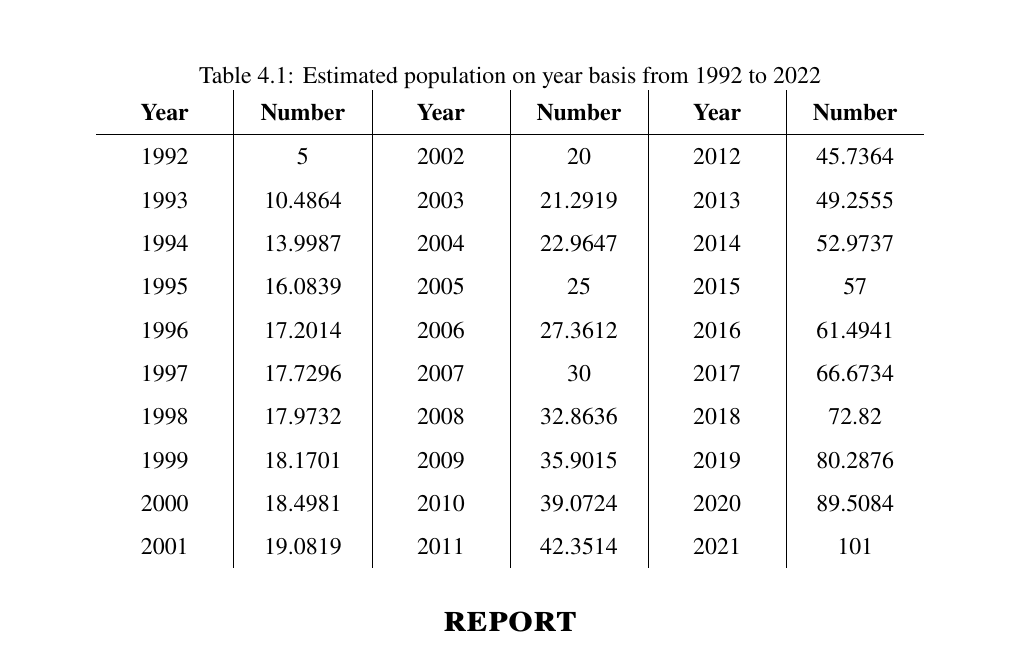
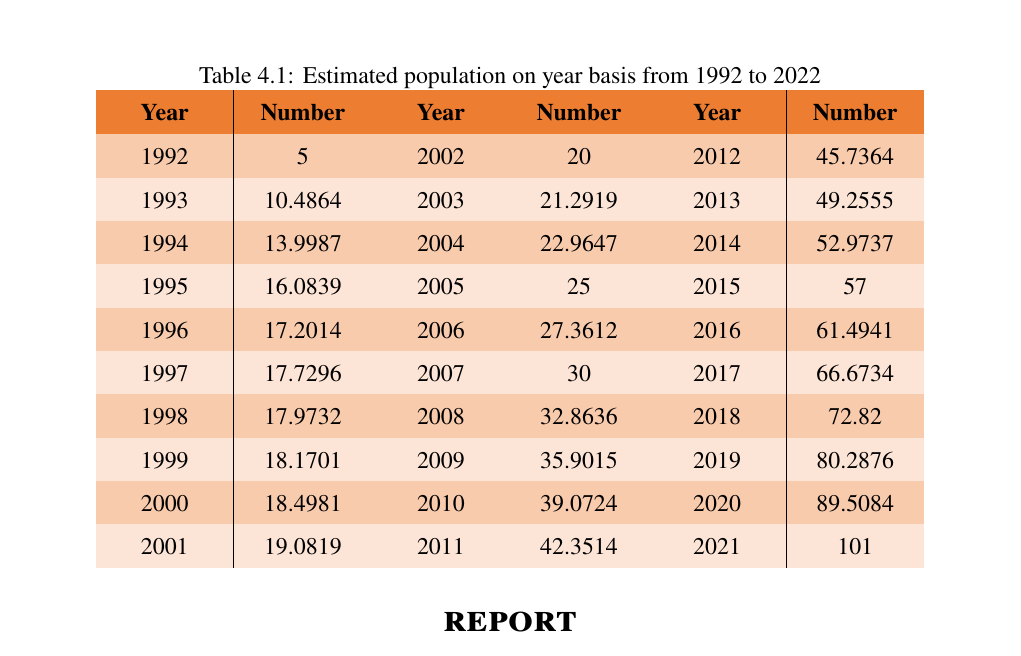
Before and after one commit to XunzhiWen/MCM-ICM-2022, a LaTeX thesis (美赛选拔赛/预选赛论文/预选赛论文.tex): part of page 5 of 7, cut so that both start at the same text. Compiled offline with pdfLaTeX.

Commit message:
表格做好了！

```diff
--- a/美赛选拔赛/预选赛论文/预选赛论文.tex
+++ b/美赛选拔赛/预选赛论文/预选赛论文.tex
@@ -21,6 +21,11 @@
 \setlength{\parindent}{2em}
 \title{test}
 \setlength{\headheight}{15pt}
+
+\definecolor{darkOrange}{rgb}{0.929,0.49,0.192}
+\definecolor{Orange}{rgb}{0.973,0.796,0.678}
+\definecolor{lightOrange}{rgb}{0.988,0.894,0.839}
+
 \begin{document}
 
 \begin{abstract}
@@ -145,17 +150,17 @@ during past three decades are listed below.
   \centering
   \caption{Estimated population on year basis from 1992 to 2022} \label{Lagrange table}
   \begin{tabular}{m{2cm}<{\centering}|m{2cm}<{\centering}|m{2cm}<{\centering}|m{2cm}<{\centering}|m{2cm}<{\centering}|m{2cm}<{\centering}}
-    \textbf{Year}&\textbf{Number}&\textbf{Year}&\textbf{Number}&\textbf{Year}&\textbf{Number}\\ \hline
-    1992 & 5       & 2002 & 20      & 2012 & 45.7364 \\
-    1993 & 10.4864 & 2003 & 21.2919 & 2013 & 49.2555 \\
-    1994 & 13.9987 & 2004 & 22.9647 & 2014 & 52.9737 \\
-    1995 & 16.0839 & 2005 & 25      & 2015 & 57      \\
-    1996 & 17.2014 & 2006 & 27.3612 & 2016 & 61.4941 \\
-    1997 & 17.7296 & 2007 & 30      & 2017 & 66.6734 \\
-    1998 & 17.9732 & 2008 & 32.8636 & 2018 & 72.82   \\
-    1999 & 18.1701 & 2009 & 35.9015 & 2019 & 80.2876 \\
-    2000 & 18.4981 & 2010 & 39.0724 & 2020 & 89.5084 \\
-    2001 & 19.0819 & 2011 & 42.3514 & 2021 & 101     \\
+  \rowcolor{darkOrange}  \textbf{Year}&\textbf{Number}&\textbf{Year}&\textbf{Number}&\textbf{Year}&\textbf{Number}\\ \hline
+  \rowcolor{Orange}  1992 & 5       & 2002 & 20      & 2012 & 45.7364 \\
+  \rowcolor{lightOrange}  1993 & 10.4864 & 2003 & 21.2919 & 2013 & 49.2555 \\
+  \rowcolor{Orange}  1994 & 13.9987 & 2004 & 22.9647 & 2014 & 52.9737 \\
+  \rowcolor{lightOrange}  1995 & 16.0839 & 2005 & 25      & 2015 & 57      \\
+  \rowcolor{Orange}  1996 & 17.2014 & 2006 & 27.3612 & 2016 & 61.4941 \\
+  \rowcolor{lightOrange}  1997 & 17.7296 & 2007 & 30      & 2017 & 66.6734 \\
+  \rowcolor{Orange}  1998 & 17.9732 & 2008 & 32.8636 & 2018 & 72.82   \\
+  \rowcolor{lightOrange}  1999 & 18.1701 & 2009 & 35.9015 & 2019 & 80.2876 \\
+  \rowcolor{Orange}  2000 & 18.4981 & 2010 & 39.0724 & 2020 & 89.5084 \\
+  \rowcolor{lightOrange}  2001 & 19.0819 & 2011 & 42.3514 & 2021 & 101     \\
   \end{tabular}
 \end{table}
 
```
Also changed, not shown: 美赛选拔赛/预选赛论文/预选赛论文.pdf, 2 other files.
